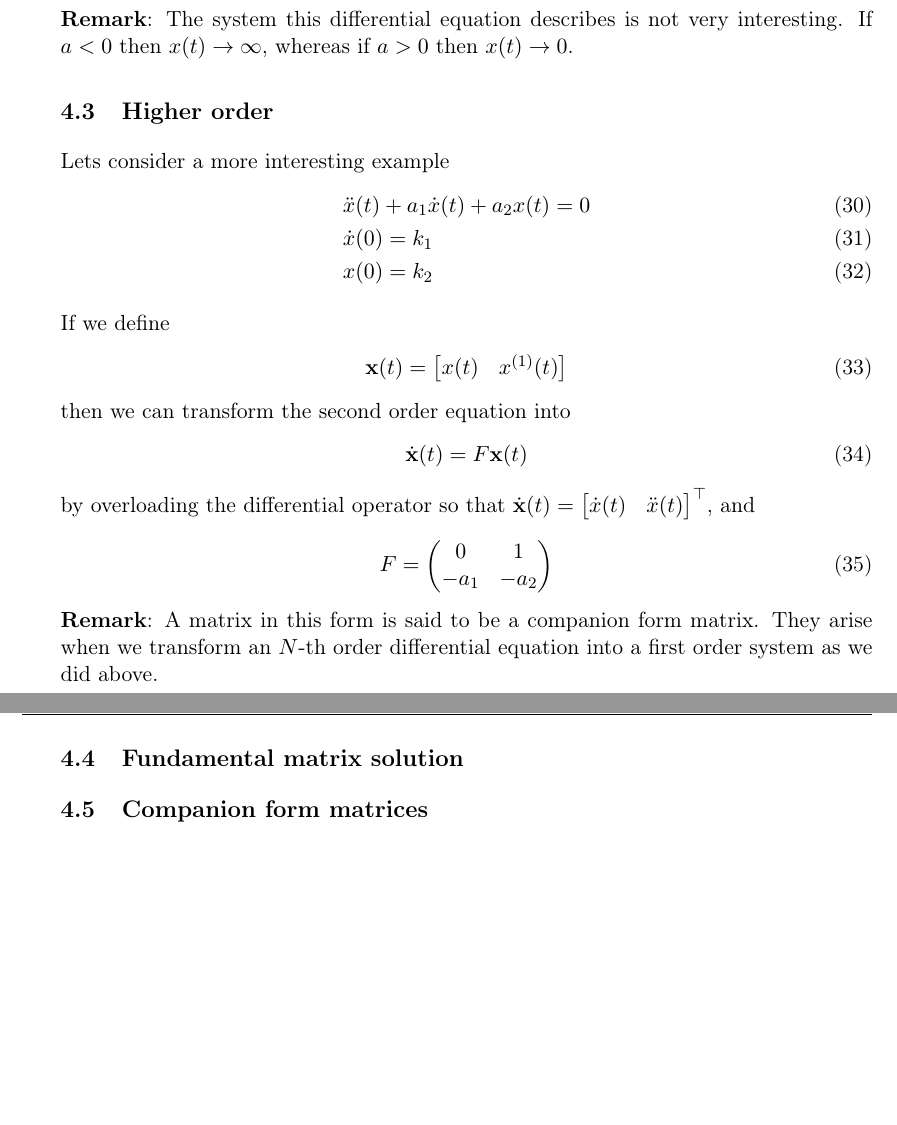
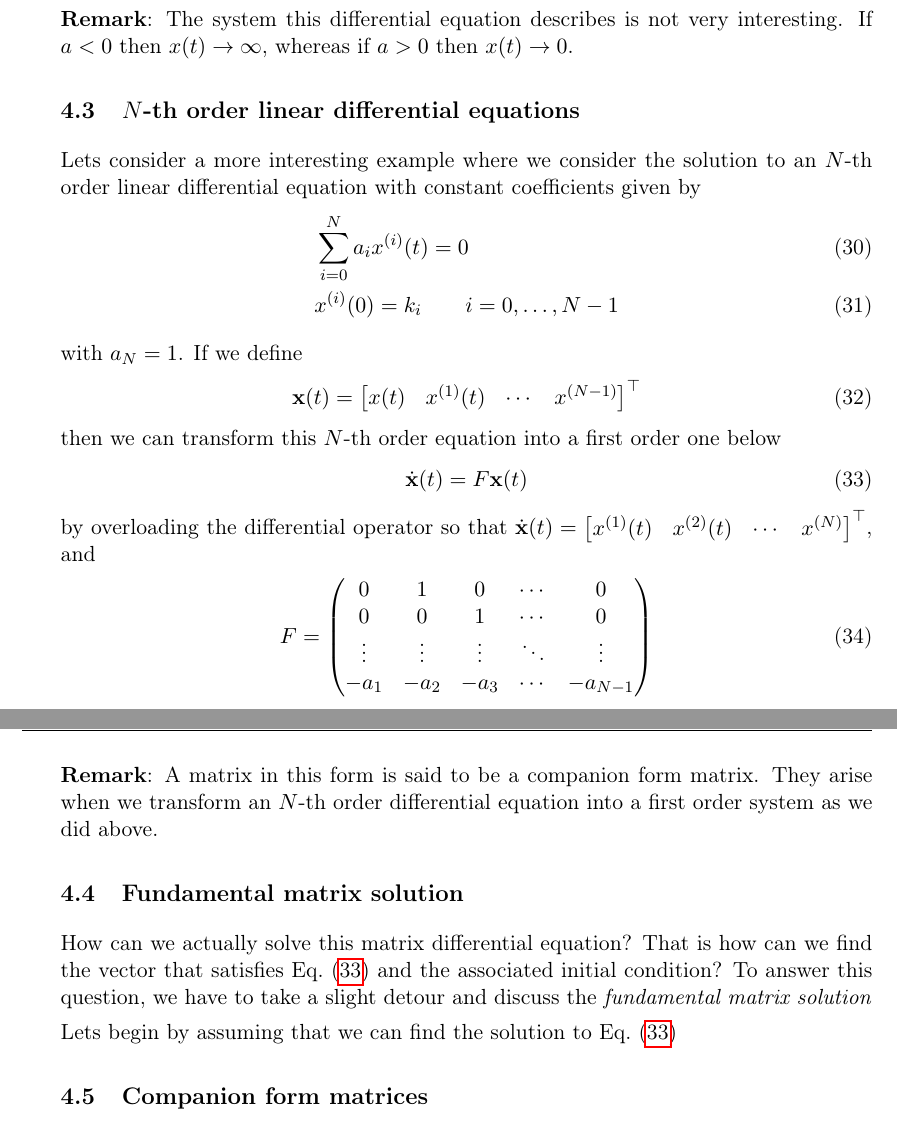
Before and after one commit to memming/linear-algebra-and-dynamics-lectures, a LaTeX problem sheet (lecture_notes.tex): two parts of pages 12 and 13 of 16, joined at a grey line, cut so that both start at the same text, the shorter picture padded with empty space. Compiled offline with pdfLaTeX.

Commit message:
switch 2nd order to nth order so avoid redundant switch from 2 to n

```diff
--- a/lecture_notes.tex
+++ b/lecture_notes.tex
@@ -747,12 +747,11 @@ If we were not given the initial condition, $x(0)=k$, this is as far as we could
 
 \textbf{Remark}: The system this differential equation describes is not very interesting.  If $a < 0$ then $x(t) \rightarrow \infty$, whereas if $a > 0$ then $x(t) \rightarrow 0$.
 
-\subsection{Higher order}
-Lets consider a more interesting example
+\subsection{$N$-th order linear differential equations}
+Lets consider a more interesting example where we consider the solution to an $N$-th order linear differential equation with constant coefficients given by
 \begin{align}
-    &\ddot{x}(t) + a_1 \dot{x}(t) + a_2 x(t) = 0\\
-    &\dot{x}(0) = k_1\\
-    &x(0) = k_2
+    &\sum_{i=0}^N a_i x^{(i)}(t) = 0\\
+    &x^{(i)}(0) = k_i \qquad i = 0, \ldots, N-1
 \end{align}
 % To solve this differential equation, we are going to make an \textit{ansatz}, i.e. we are going to assume the solution is of the form
 % \begin{align}
@@ -772,21 +771,28 @@ Lets consider a more interesting example
 % Unfortunately, in the case of $iii)$, the ansatz is wrong.  At this point, most introductory material on differential equations will posit the existence of a solution of the form $x(t) = v(t) \exp(ct)$ and try to find what $v(t)$ should be.  However, we are going to stick with what we know -- and that is the solution of the first order homogenuous equation with constant coefficients.
 
 % \section{Matrix form of an ODE}
-If we define
+with $a_N = 1$.  If we define
 \begin{align}
-    \vx(t) &= \begin{bmatrix} x(t) & x^{(1)}(t) \end{bmatrix}
+    \vx(t) &= \begin{bmatrix} x(t) & x^{(1)}(t) & \cdots & x^{(N-1)}\end{bmatrix}^\top
 \end{align}
-then we can transform the second order equation into
-\begin{align}
+then we can transform this $N$-th order equation into a first order one below
+\begin{align}\label{eq::matrixDifferential}
     \dot{\vx}(t) &= F \vx(t)
 \end{align}
-by overloading the differential operator so that $\dot{\vx}(t) = \begin{bmatrix} \dot{x}(t) & \ddot{x}(t) \end{bmatrix}^\top$, and
+by overloading the differential operator so that $\dot{\vx}(t) = \begin{bmatrix} x^{(1)}(t) & x^{(2)}(t) & \cdots & x^{(N)}\end{bmatrix}^\top
+$, and
 \begin{align}
-    F = \begin{pmatrix} 0 & 1 \\ -a_1 & -a_2 \end{pmatrix}
+    F = \begin{pmatrix} 0 & 1 & 0 & \cdots & 0 \\
+                        0 & 0 & 1 & \cdots & 0 \\
+                        \vdots & \vdots & \vdots & \ddots & \vdots\\
+                        -a_1 & -a_2 & -a_3 & \cdots & -a_{N-1} \end{pmatrix}
 \end{align}
 \textbf{Remark}: A matrix in this form is said to be a companion form matrix.  They arise when we transform an $N$-th order differential equation into a first order system as we did above.
 
 \subsection{Fundamental matrix solution}
+How can we actually solve this matrix differential equation? That is how can we find the vector that satisfies Eq.~\eqref{eq::matrixDifferential} and the associated initial condition? To answer this question, we have to take a slight detour and discuss the \textit{fundamental matrix solution}
+
+Lets begin by assuming that we can find the solution to Eq.~\eqref{eq::matrixDifferential}
 
 \subsection{Companion form matrices}
 Consider an $N\text{-th}$ order polynomial of the form
```
